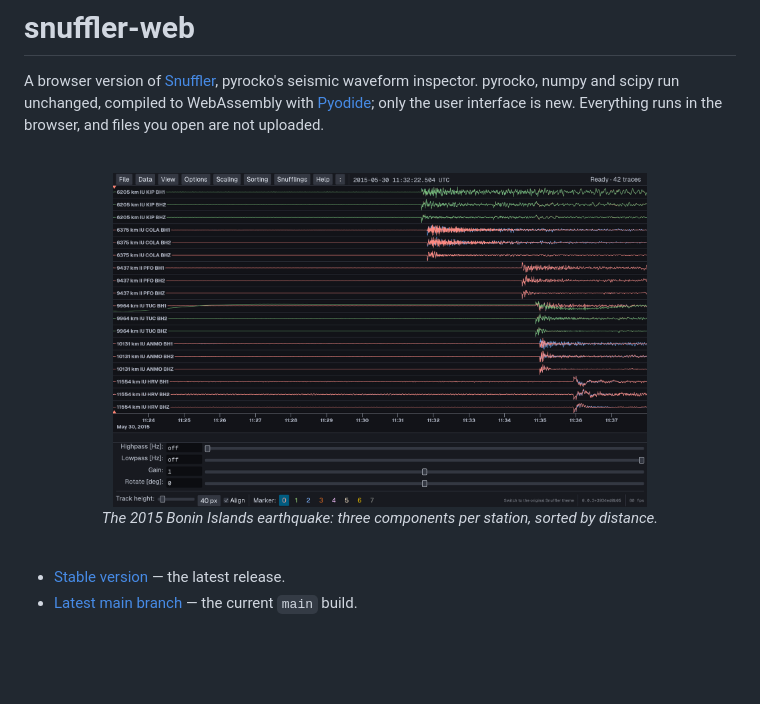
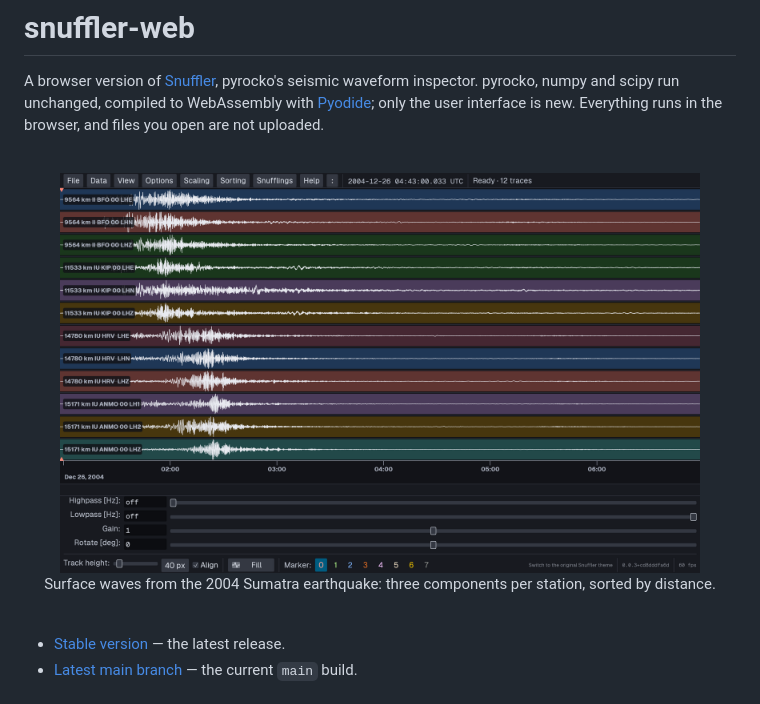
Before and after one commit to romnn/snuffler-web, a Markdown page: README.md, the part around the change. GitHub-like rendering; pictures changed too: docs/screenshots/hero.png; blank space fills up the shorter version.

```diff
--- a/README.md
+++ b/README.md
@@ -9,10 +9,10 @@ Everything runs in the browser, and files you open are not uploaded.
   <br>
   <picture>
     <source media="(prefers-color-scheme: light)" srcset="https://raw.githubusercontent.com/romnn/snuffler-web/main/docs/screenshots/hero-light.png">
-    <img width="75%" alt="snuffler-web showing the 2015 Bonin Islands earthquake, with three components per station, sorted by distance" src="https://raw.githubusercontent.com/romnn/snuffler-web/main/docs/screenshots/hero.png">
+    <img width="90%" alt="snuffler-web showing surface waves from the 2004 Sumatra earthquake, with three components per station, sorted by distance" src="https://raw.githubusercontent.com/romnn/snuffler-web/main/docs/screenshots/hero.png">
   </picture>
   <br>
-  <em>The 2015 Bonin Islands earthquake: three components per station, sorted by distance.</em>
+  Surface waves from the 2004 Sumatra earthquake: three components per station, sorted by distance.
   <br><br>
 </p>
 
```
Also changed, not shown: adr/0001-wiggle-theme-design.md (+8 -2 lines), docs/ARCHITECTURE.md (+7 -1 lines), docs/screenshots/hero-light.png, 7 other files.
